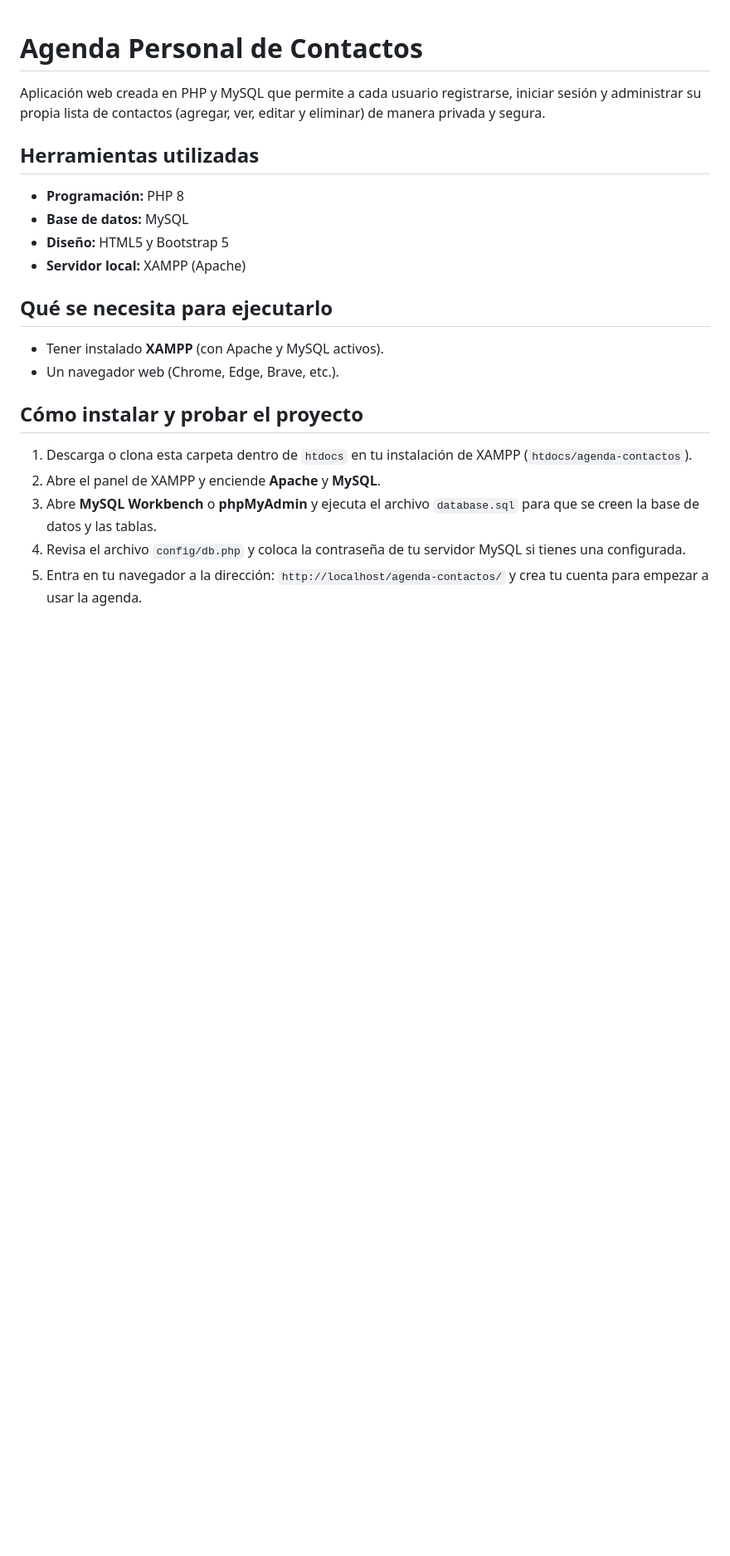
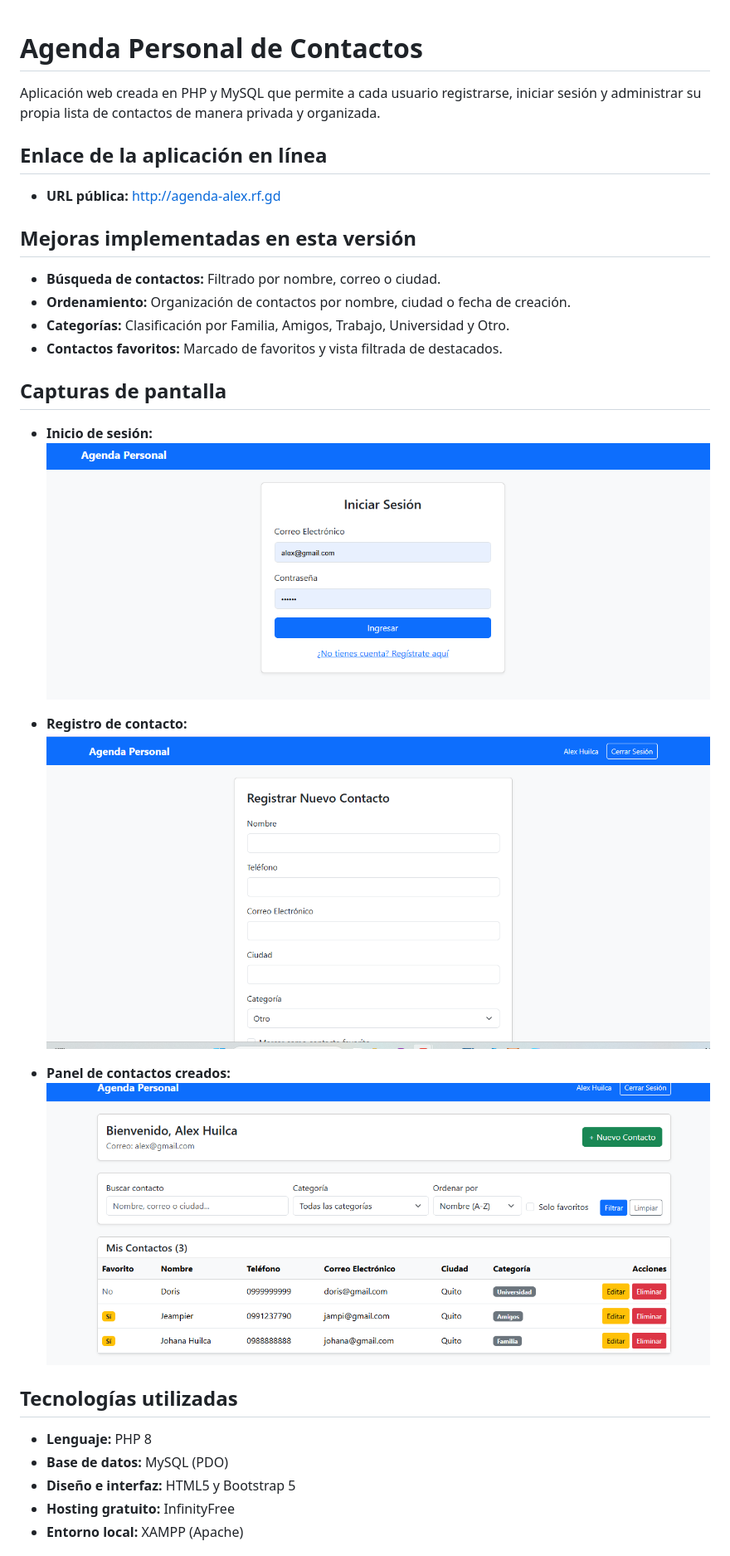
Before and after one commit to huilcaalex6-debug/agenda-contactos-php, a Markdown page: README.md, the part around one of its changes. Shown at 83% size. GitHub-like rendering; pictures changed too: img/Contactos_creados.png (added), img/Inicio_sesion.png (added), img/Registro_contacto.png (added); blank space fills up the shorter version.

Commit message:
Version final con README, capturas y ajustes de produccion

```diff
--- a/README.md
+++ b/README.md
@@ -1,20 +1,30 @@
 # Agenda Personal de Contactos
 
-Aplicación web creada en PHP y MySQL que permite a cada usuario registrarse, iniciar sesión y administrar su propia lista de contactos (agregar, ver, editar y eliminar) de manera privada y segura.
+Aplicación web creada en PHP y MySQL que permite a cada usuario registrarse, iniciar sesión y administrar su propia lista de contactos de manera privada y organizada.
 
-## Herramientas utilizadas
-* **Programación:** PHP 8
-* **Base de datos:** MySQL
-* **Diseño:** HTML5 y Bootstrap 5
-* **Servidor local:** XAMPP (Apache)
+## Enlace de la aplicación en línea
+* **URL pública:** http://agenda-alex.rf.gd
 
-## Qué se necesita para ejecutarlo
-* Tener instalado **XAMPP** (con Apache y MySQL activos).
-* Un navegador web (Chrome, Edge, Brave, etc.).
+## Mejoras implementadas en esta versión
+* **Búsqueda de contactos:** Filtrado por nombre, correo o ciudad.
+* **Ordenamiento:** Organización de contactos por nombre, ciudad o fecha de creación.
+* **Categorías:** Clasificación por Familia, Amigos, Trabajo, Universidad y Otro.
+* **Contactos favoritos:** Marcado de favoritos y vista filtrada de destacados.
 
-## Cómo instalar y probar el proyecto
-1. Descarga o clona esta carpeta dentro de `htdocs` en tu instalación de XAMPP (`htdocs/agenda-contactos`).
-2. Abre el panel de XAMPP y enciende **Apache** y **MySQL**.
-3. Abre **MySQL Workbench** o **phpMyAdmin** y ejecuta el archivo `database.sql` para que se creen la base de datos y las tablas.
-4. Revisa el archivo `config/db.php` y coloca la contraseña de tu servidor MySQL si tienes una configurada.
-5. Entra en tu navegador a la dirección: `http://localhost/agenda-contactos/` y crea tu cuenta para empezar a usar la agenda.
+## Capturas de pantalla
+* **Inicio de sesión:**
+  ![Inicio de sesión](img/Inicio_sesion.png)
+
+* **Registro de contacto:**
+  ![Registro de contacto](img/Registro_contacto.png)
+
+* **Panel de contactos creados:**
+  ![Contactos creados](img/Contactos_creados.png)
+
+## Tecnologías utilizadas
+* **Lenguaje:** PHP 8
+* **Base de datos:** MySQL (PDO)
+* **Diseño e interfaz:** HTML5 y Bootstrap 5
+* **Hosting gratuito:** InfinityFree
+* **Entorno local:** XAMPP (Apache)
+
```
Also changed, not shown: other parts of README.md (+6 -0 lines).
